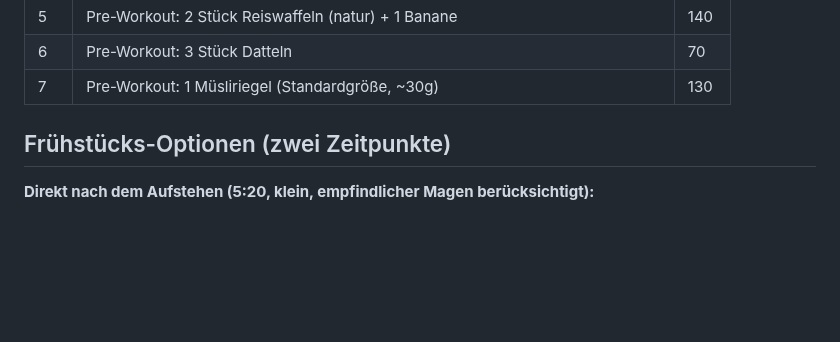
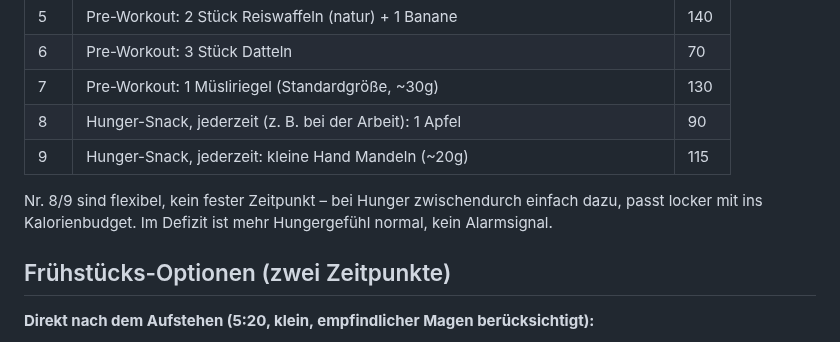
Before and after one commit to juliusuhlmann0-collab/maermeister_, a Markdown page: vault/ernaehrung.md, the part around the change. Rendered like a GitHub page; blank space fills up the shorter version.

Commit message:
Flexible Hunger-Snacks ergänzen: Apfel und Mandeln
Für spontanen Hunger bei der Arbeit, nicht an feste Zeitpunkte gebunden.

Co-Authored-By: Claude Sonnet 5 <noreply@anthropic.com>
Claude-Session: https://claude.ai/code/session_018ZHM1A97LDXRr92sbWNS1f

```diff
--- a/vault/ernaehrung.md
+++ b/vault/ernaehrung.md
@@ -34,7 +34,11 @@ Trainingstag – ich weiß dann genau, was gemeint ist.
 | 5 | Pre-Workout: 2 Stück Reiswaffeln (natur) + 1 Banane | 140 |
 | 6 | Pre-Workout: 3 Stück Datteln | 70 |
 | 7 | Pre-Workout: 1 Müsliriegel (Standardgröße, ~30g) | 130 |
+| 8 | Hunger-Snack, jederzeit (z. B. bei der Arbeit): 1 Apfel | 90 |
+| 9 | Hunger-Snack, jederzeit: kleine Hand Mandeln (~20g) | 115 |
 
+Nr. 8/9 sind flexibel, kein fester Zeitpunkt – bei Hunger zwischendurch einfach dazu, passt
+locker mit ins Kalorienbudget. Im Defizit ist mehr Hungergefühl normal, kein Alarmsignal.
 ## Frühstücks-Optionen (zwei Zeitpunkte)
 
 **Direkt nach dem Aufstehen (5:20, klein, empfindlicher Magen berücksichtigt):**
```
